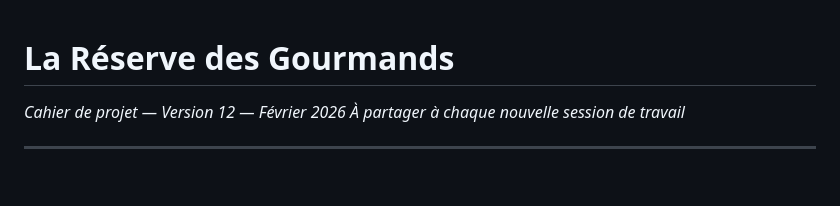
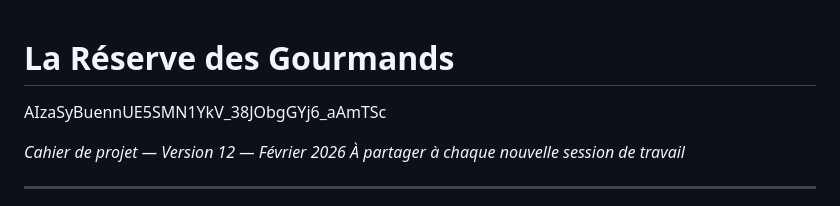
Before and after one commit to ngjcpvino/Reservedesgourmands, a Markdown page: README.md, the part around the change. Rendered like a GitHub page; blank space fills up the shorter version.

Commit message:
Add API key to README
Added API key to the README file.

```diff
--- a/README.md
+++ b/README.md
@@ -1,4 +1,5 @@
 # La Réserve des Gourmands
+AIzaSyBuennUE5SMN1YkV_38JObgGYj6_aAmTSc
 
 *Cahier de projet — Version 12 — Février 2026*
 *À partager à chaque nouvelle session de travail*
```
